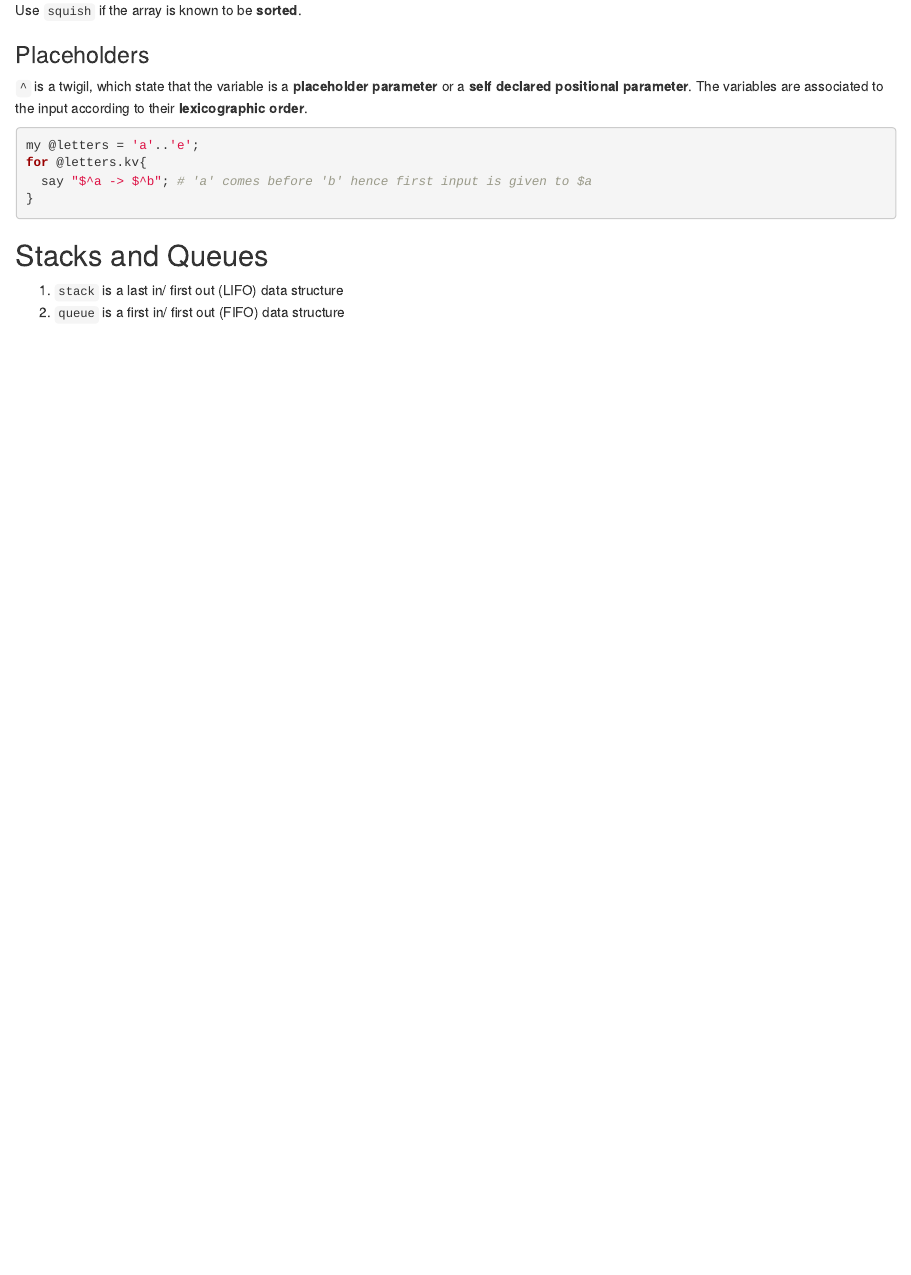
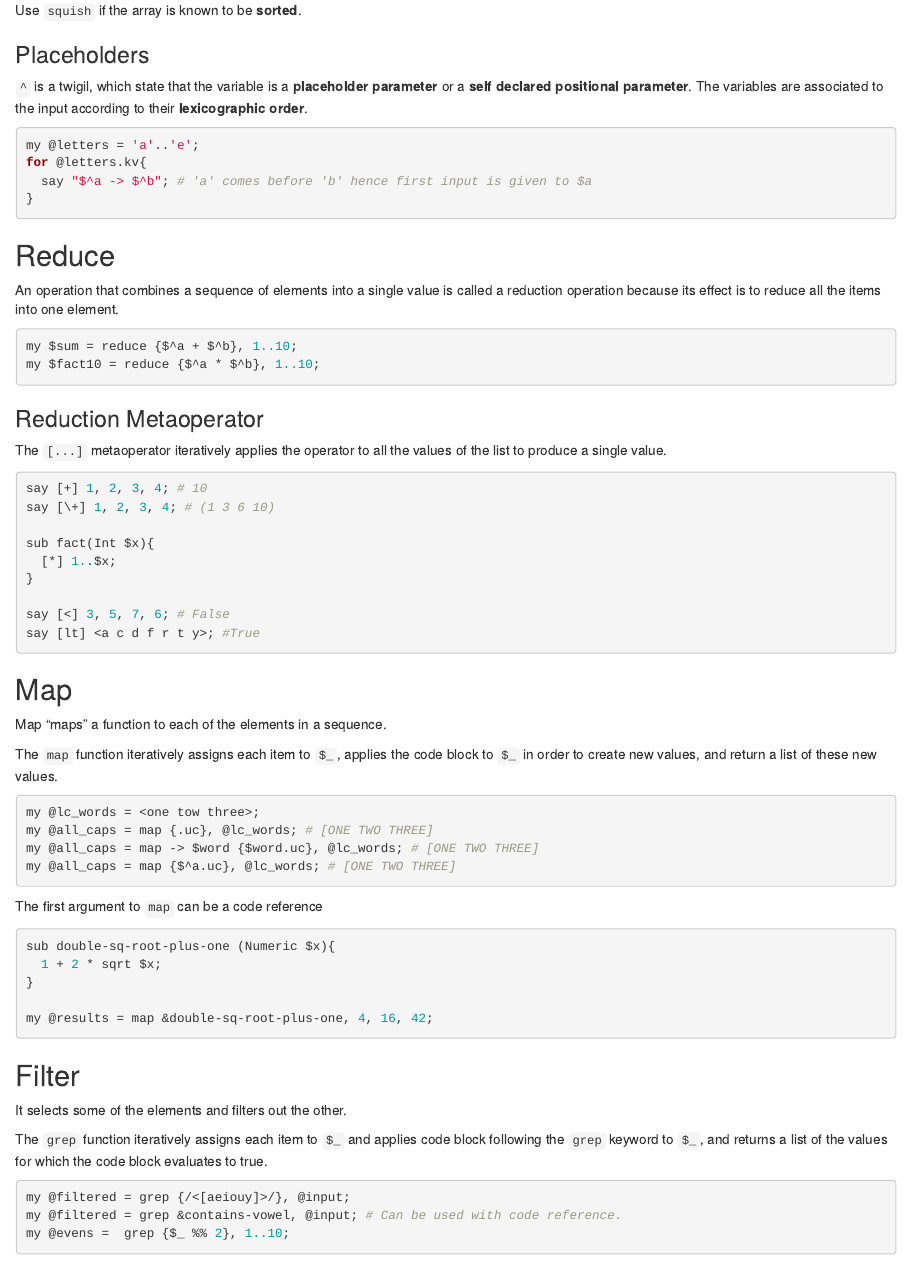
Before and after one commit to ooijunyu/RakuNotes, an R Markdown document (RakuNotes.Rmd): the page in a window 1100 px wide, from 3650 px down. Rendered offline with R 4.5, knitr and Pandoc, with nearby package versions.

Commit message:
Updated Chapter 9

````diff
--- a/RakuNotes.Rmd
+++ b/RakuNotes.Rmd
@@ -228,6 +227,62 @@ for @letters.kv{
 }
 ```
 
+## Reduce
+
+An operation that combines a sequence of elements into a single value is called a reduction operation because its effect is to reduce all the items into one element.
+```{r}
+my $sum = reduce {$^a + $^b}, 1..10;
+my $fact10 = reduce {$^a * $^b}, 1..10;
+```
+
+### Reduction Metaoperator
+
+The `[...]` metaoperator iteratively applies the operator to all the values of the list to produce a single value.
+```{r}
+say [+] 1, 2, 3, 4; # 10
+say [\+] 1, 2, 3, 4; # (1 3 6 10)
+
+sub fact(Int $x){
+  [*] 1..$x;
+}
+
+say [<] 3, 5, 7, 6; # False
+say [lt] <a c d f r t y>; #True
+```
+
+## Map
+
+Map "maps" a function to each of the elements in a sequence.
+
+The `map` function iteratively assigns each item to `$_`, applies the code block to `$_` in order to create new values, and return a list of these new values.
+```{r}
+my @lc_words = <one tow three>;
+my @all_caps = map {.uc}, @lc_words; # [ONE TWO THREE]
+my @all_caps = map -> $word {$word.uc}, @lc_words; # [ONE TWO THREE]
+my @all_caps = map {$^a.uc}, @lc_words; # [ONE TWO THREE]
+```
+
+The first argument to `map` can be a code reference
+```{r}
+sub double-sq-root-plus-one (Numeric $x){
+  1 + 2 * sqrt $x;
+}
+
+my @results = map &double-sq-root-plus-one, 4, 16, 42;
+```
+
+## Filter
+
+It selects some of the elements and filters out the other.
+
+The `grep` function iteratively assigns each item to `$_` and applies code block following the `grep` keyword to `$_`, and returns a list of the values for which the code block evaluates to true.
+```{r}
+my @filtered = grep {/<[aeiouy]>/}, @input;
+my @filtered = grep &contains-vowel, @input; # Can be used with code reference.
+my @evens =  grep {$_ %% 2}, 1..10;
+```
+
+
 ## Stacks and Queues
 
 1. `stack` is a last in/ first out (LIFO) data structure
````
Also changed, not shown: RakuNotes.Rmd (1 more changed lines).
